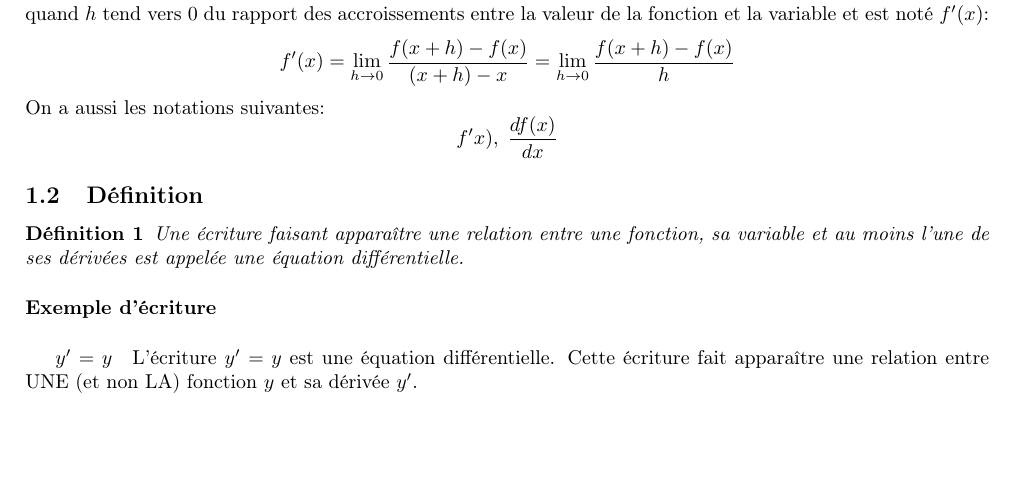
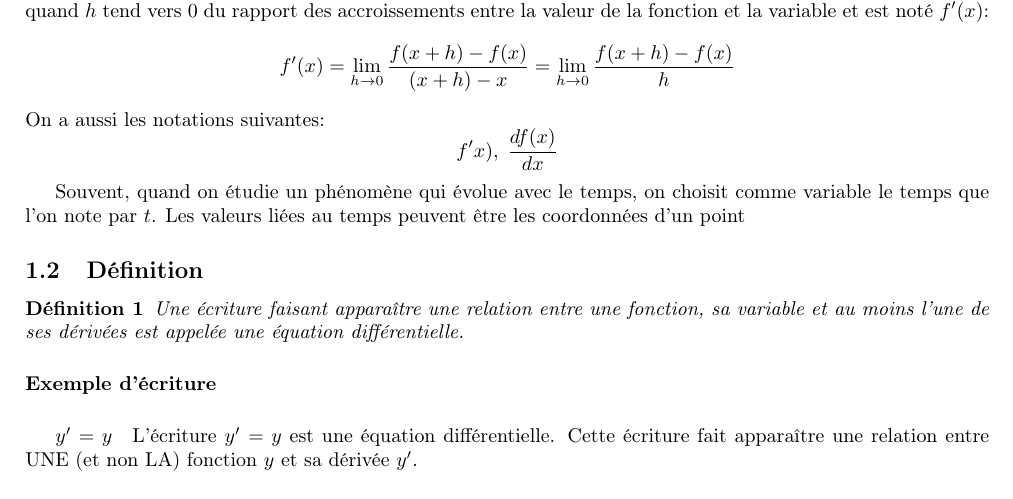
Before and after one commit to neilujman/cours, a LaTeX document (Construction.tex): part of page 1 of 2, cut so that both start at the same text, the shorter picture padded with empty space. Compiled offline with pdfLaTeX.

Commit message:
Add files via upload

```diff
--- a/Construction.tex
+++ b/Construction.tex
@@ -28,6 +28,12 @@ f'(x)=\lim_{h\rightarrow 0} \dfrac{f(x+h)-f(x)}{(x+h)-x}
 $$
 On a aussi les notations suivantes:
 $$f'x), \; \dfrac{df(x)}{dx} $$
+
+
+
+
+
+Souvent, quand on étudie un phénomène qui évolue avec le temps, on choisit comme variable le temps que l'on note par $t$. Les valeurs liées au temps peuvent être les coordonnées d'un point
 \subsection{Définition}
 \begin{dfn}
 Une écriture faisant apparaître une relation entre une fonction, sa variable et au moins l'une de ses dérivées est appelée une équation différentielle.
```
